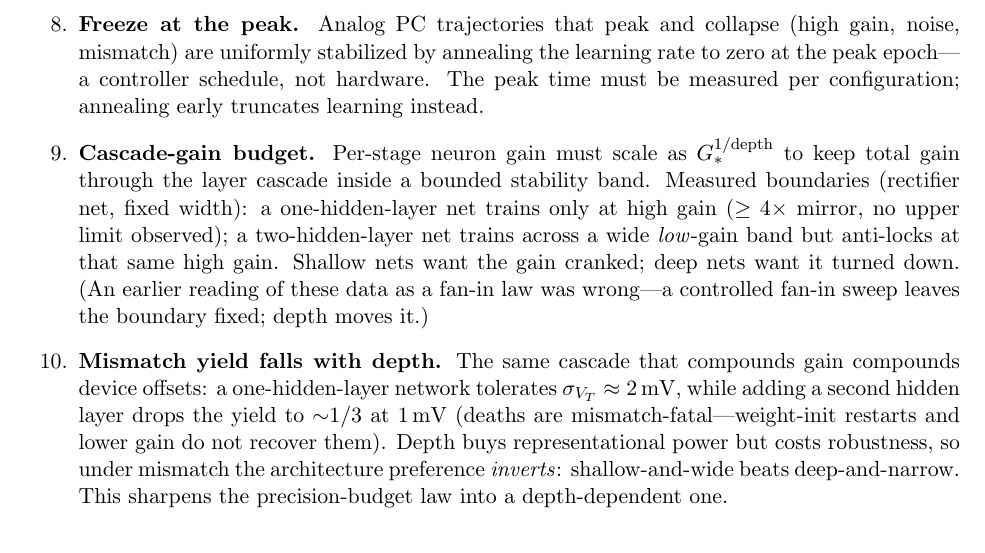
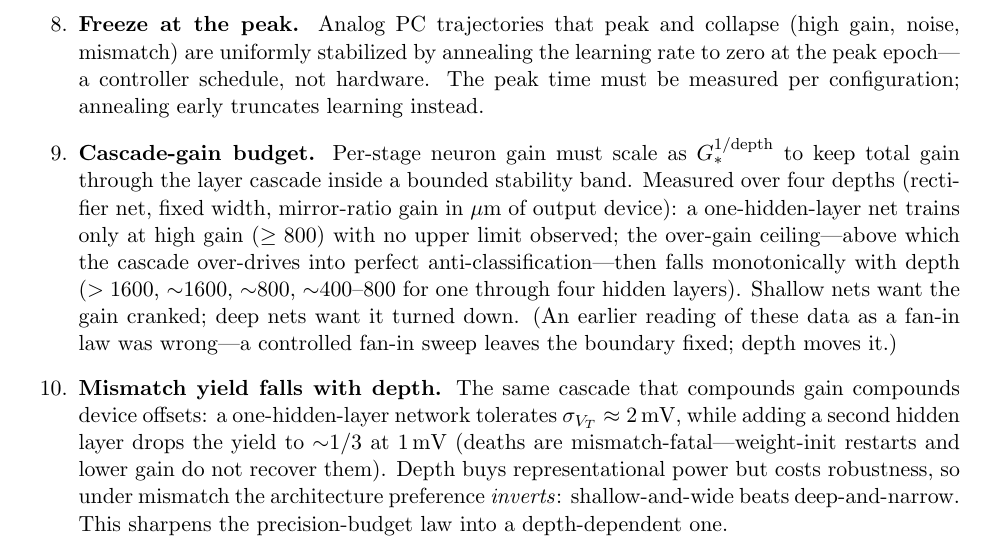
Before and after one commit to thomasnormal/spicenn2, a LaTeX paper (paper/paper.tex): part of page 13 of 14, cut so that both start at the same text. Compiled offline with pdfLaTeX.

Commit message:
paper: cascade-gain law with 4-depth evidence (over-gain ceiling drops monotonically)

```diff
--- a/paper/paper.tex
+++ b/paper/paper.tex
@@ -452,7 +452,7 @@ The rescue story, however, ends well---and the decisive experiment is a \emph{lo
 \item \textbf{Loads scale with fan-in; learning gains rescale with signal amplitude.}
 \item \textbf{The precision budget is uneven but global}: gain stages (neurons) are the most mismatch-critical components per device, yet hardening them alone does not rescue the system (Section~\ref{sec:mismatch}); rescue levers (area $\times$ biases) compose multiplicatively.
 \item \textbf{Freeze at the peak.} Analog PC trajectories that peak and collapse (high gain, noise, mismatch) are uniformly stabilized by annealing the learning rate to zero at the peak epoch---a controller schedule, not hardware. The peak time must be measured per configuration; annealing early truncates learning instead.
-\item \textbf{Cascade-gain budget.} Per-stage neuron gain must scale as $G_*^{1/\text{depth}}$ to keep total gain through the layer cascade inside a bounded stability band. Measured boundaries (rectifier net, fixed width): a one-hidden-layer net trains only at high gain ($\ge 4\times$ mirror, no upper limit observed); a two-hidden-layer net trains across a wide \emph{low}-gain band but anti-locks at that same high gain. Shallow nets want the gain cranked; deep nets want it turned down. (An earlier reading of these data as a fan-in law was wrong---a controlled fan-in sweep leaves the boundary fixed; depth moves it.)
+\item \textbf{Cascade-gain budget.} Per-stage neuron gain must scale as $G_*^{1/\text{depth}}$ to keep total gain through the layer cascade inside a bounded stability band. Measured over four depths (rectifier net, fixed width, mirror-ratio gain in $\mu$m of output device): a one-hidden-layer net trains only at high gain ($\ge 800$) with no upper limit observed; the over-gain ceiling---above which the cascade over-drives into perfect anti-classification---then falls monotonically with depth ($>1600$, ${\sim}1600$, ${\sim}800$, ${\sim}400$--$800$ for one through four hidden layers). Shallow nets want the gain cranked; deep nets want it turned down. (An earlier reading of these data as a fan-in law was wrong---a controlled fan-in sweep leaves the boundary fixed; depth moves it.)
 \item \textbf{Mismatch yield falls with depth.} The same cascade that compounds gain compounds device offsets: a one-hidden-layer network tolerates $\sigma_{V_T}\approx 2$\,mV, while adding a second hidden layer drops the yield to ${\sim}1/3$ at $1$\,mV (deaths are mismatch-fatal---weight-init restarts and lower gain do not recover them). Depth buys representational power but costs robustness, so under mismatch the architecture preference \emph{inverts}: shallow-and-wide beats deep-and-narrow. This sharpens the precision-budget law into a depth-dependent one.
 \end{enumerate}
 
```
Also changed, not shown: paper/paper.pdf.
